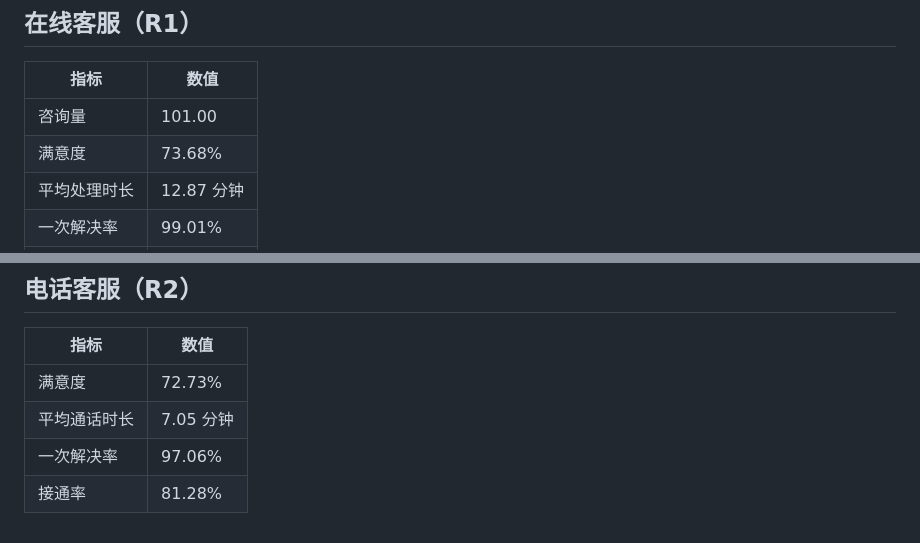
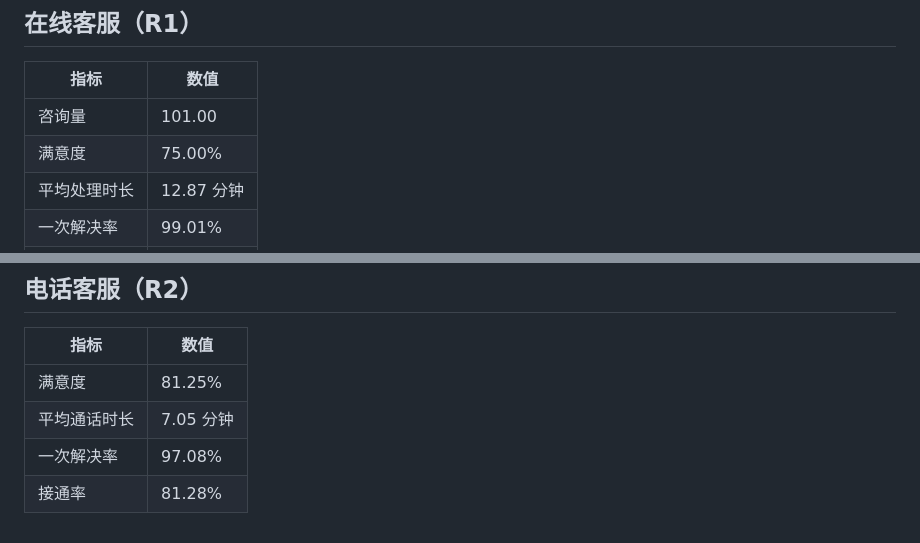
Before and after one commit to Jean-Jia/futu-report, a Markdown page: daily/daily-2026-06-05.md, 2 parts joined by grey strips. GitHub-like rendering.

Commit message:
report: 添加 daily 2026-06-05 (markdown)

```diff
--- a/daily/daily-2026-06-05.md
+++ b/daily/daily-2026-06-05.md
@@ -7,7 +7,7 @@
 | 指标 | 数值 |
 |------|------|
 | 咨询量 | 101.00 |
-| 满意度 | 73.68% |
+| 满意度 | 75.00% |
 | 平均处理时长 | 12.87 分钟 |
 | 一次解决率 | 99.01% |
 | 30秒接通率 | 98.02% |
@@ -33,7 +33,7 @@
 
 | 指标 | 数值 |
 |------|------|
-| 满意度 | 72.73% |
+| 满意度 | 81.25% |
 | 平均通话时长 | 7.05 分钟 |
-| 一次解决率 | 97.06% |
+| 一次解决率 | 97.08% |
 | 接通率 | 81.28% |
```
Also changed, not shown: other parts of daily/daily-2026-06-05.md (+1 -1 lines).
